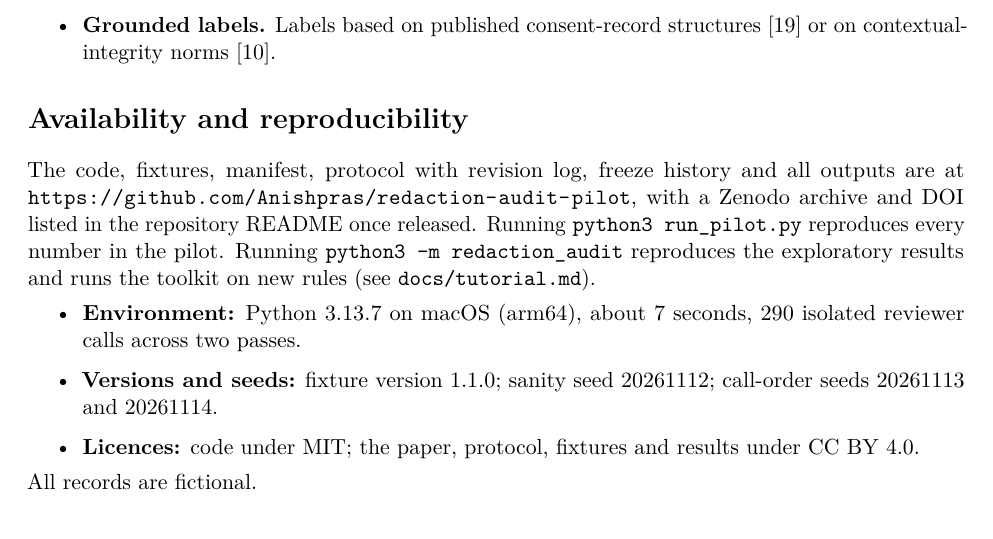
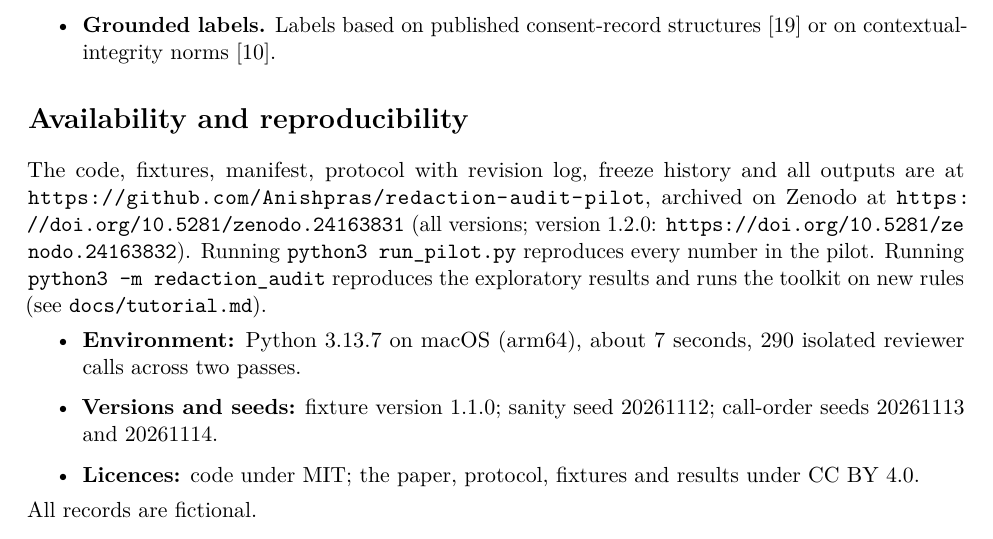
Before and after one commit to Anishpras/redaction-audit-pilot, a LaTeX paper (paper/main.tex): part of page 16 of 18, cut so that both start at the same text. Compiled offline with pdfLaTeX.

Commit message:
v1.2.1: add Zenodo DOI to README, CITATION.cff and paper
Concept DOI 10.5281/zenodo.24163831 (all versions); v1.2.0 archived as
10.5281/zenodo.24163832. README gains a DOI badge and a ready-made
citation; the paper's title page and availability section cite the DOI.

```diff
--- a/paper/main.tex
+++ b/paper/main.tex
@@ -16,7 +16,7 @@
 \title{What Evidence Do AI Agent Audit Logs Need After Redaction?\\[4pt]
 \large A Matched-Pair Pilot on Verifying Consent from Masked and Aliased Logs}
 \author{Anish Prashun\\ \small Independent researcher}
-\date{Independent technical report \quad Version 1.2 \quad November 2026}
+\date{Independent technical report \quad Version 1.2 \quad November 2026\\[2pt] \small DOI: \href{https://doi.org/10.5281/zenodo.24163831}{10.5281/zenodo.24163831}}
 
 \begin{document}
 \maketitle
@@ -481,7 +481,7 @@ The following ideas are untested.
 
 \section*{Availability and reproducibility}
 
-The code, fixtures, manifest, protocol with revision log, freeze history and all outputs are at \url{https://github.com/Anishpras/redaction-audit-pilot}, with a Zenodo archive and DOI listed in the repository README once released. Running \code{python3 run\_pilot.py} reproduces every number in the pilot. Running \code{python3 -m redaction\_audit} reproduces the exploratory results and runs the toolkit on new rules (see \code{docs/tutorial.md}).
+The code, fixtures, manifest, protocol with revision log, freeze history and all outputs are at \url{https://github.com/Anishpras/redaction-audit-pilot}, archived on Zenodo at \url{https://doi.org/10.5281/zenodo.24163831} (all versions; version 1.2.0: \url{https://doi.org/10.5281/zenodo.24163832}). Running \code{python3 run\_pilot.py} reproduces every number in the pilot. Running \code{python3 -m redaction\_audit} reproduces the exploratory results and runs the toolkit on new rules (see \code{docs/tutorial.md}).
 \begin{itemize}
   \item \textbf{Environment:} Python 3.13.7 on macOS (arm64), about 7 seconds, 290 isolated reviewer calls across two passes.
   \item \textbf{Versions and seeds:} fixture version 1.1.0; sanity seed 20261112; call-order seeds 20261113 and 20261114.
```
Also changed, not shown: README.md, paper/main.pdf, 2 other files.
